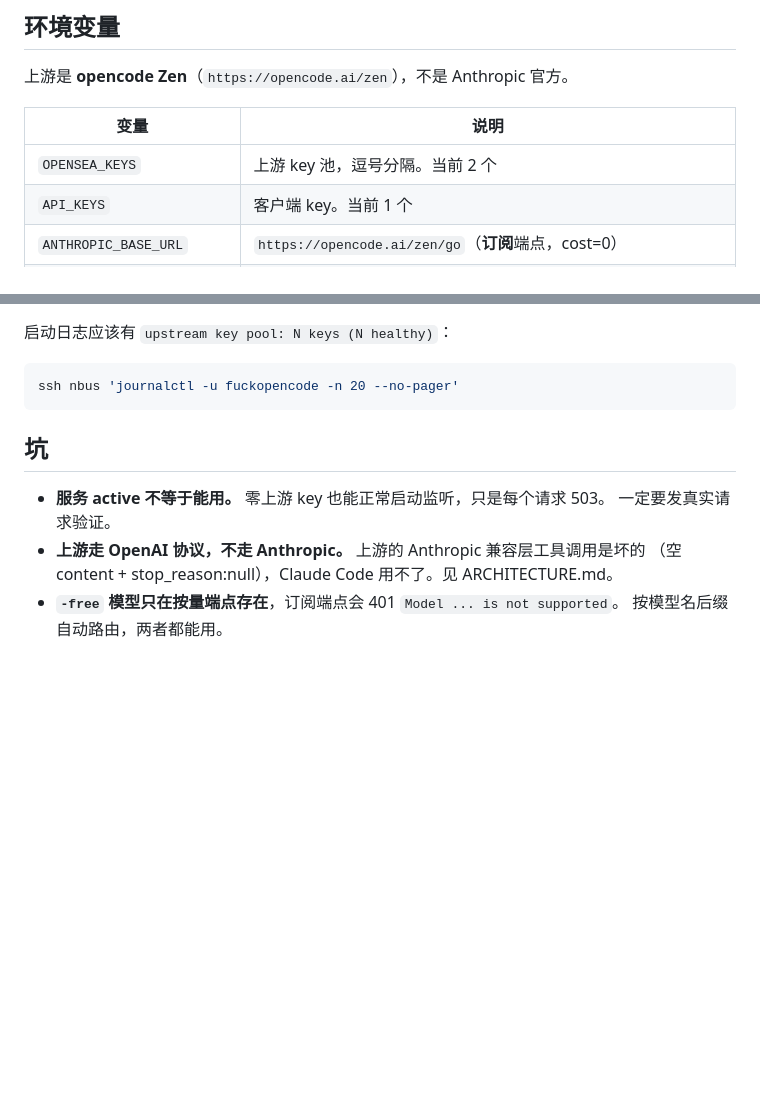
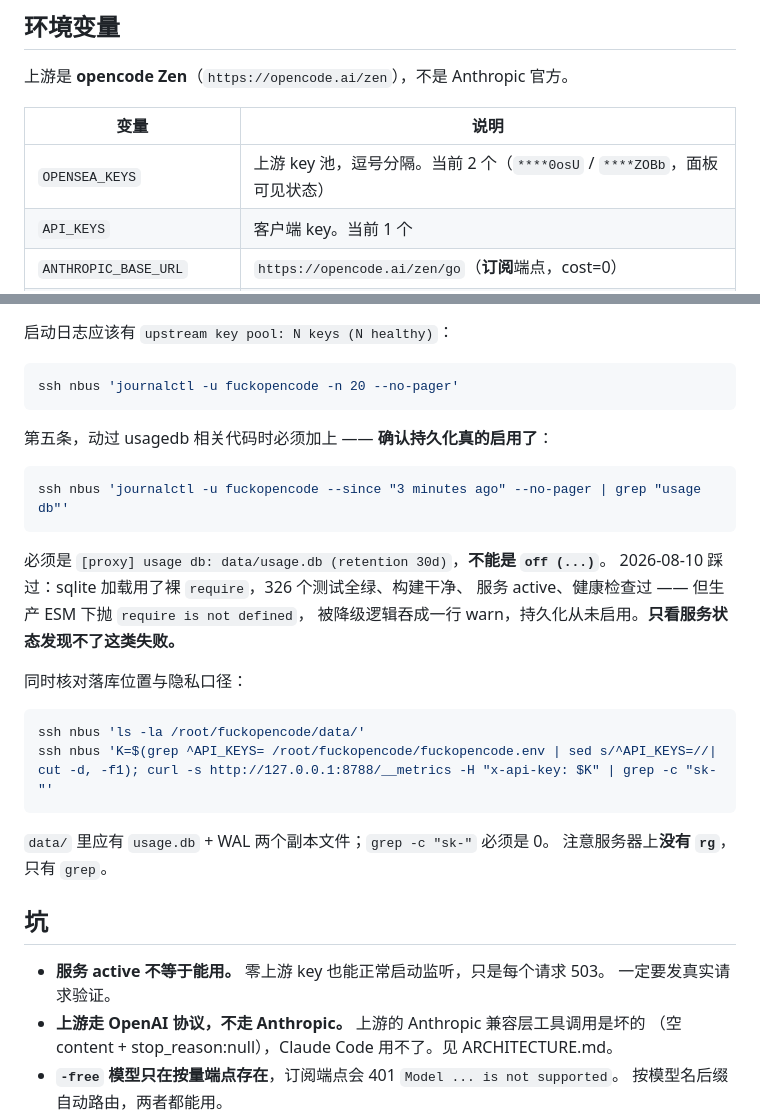
Before and after one commit to dwgx/fuckopencode, a Markdown page: .claude/docs/DEPLOY.md, 2 parts joined by grey strips. Rendered like a GitHub page; blank space fills up the shorter version.

````diff
--- a/.claude/docs/DEPLOY.md
+++ b/.claude/docs/DEPLOY.md
@@ -70,7 +70,7 @@
 
 | 变量 | 说明 |
 |---|---|
-| `OPENSEA_KEYS` | 上游 key 池，逗号分隔。当前 2 个 |
+| `OPENSEA_KEYS` | 上游 key 池，逗号分隔。当前 2 个（`****0osU` / `****ZOBb`，面板可见状态）|
 | `API_KEYS` | 客户端 key。当前 1 个 |
 | `ANTHROPIC_BASE_URL` | `https://opencode.ai/zen/go`（**订阅**端点，cost=0）|
 | `PAYG_BASE_URL` | `https://opencode.ai/zen`（按量付费，仅 `-free` 模型走这里）|
@@ -140,6 +140,27 @@ ssh nbus 'K=$(grep ^API_KEYS= /root/fuckopencode/fuckopencode.env | sed s/^API_K
 ssh nbus 'journalctl -u fuckopencode -n 20 --no-pager'
 ```
 
+第五条，动过 usagedb 相关代码时必须加上 —— **确认持久化真的启用了**：
+
+```bash
+ssh nbus 'journalctl -u fuckopencode --since "3 minutes ago" --no-pager | grep "usage db"'
+```
+
+必须是 `[proxy] usage db: data/usage.db (retention 30d)`，**不能是 `off (...)`**。
+2026-08-10 踩过：sqlite 加载用了裸 `require`，326 个测试全绿、构建干净、
+服务 active、健康检查过 —— 但生产 ESM 下抛 `require is not defined`，
+被降级逻辑吞成一行 warn，持久化从未启用。**只看服务状态发现不了这类失败。**
+
+同时核对落库位置与隐私口径：
+
+```bash
+ssh nbus 'ls -la /root/fuckopencode/data/'
+ssh nbus 'K=$(grep ^API_KEYS= /root/fuckopencode/fuckopencode.env | sed s/^API_KEYS=//| cut -d, -f1); curl -s http://127.0.0.1:8788/__metrics -H "x-api-key: $K" | grep -c "sk-"'
+```
+
+`data/` 里应有 `usage.db` + WAL 两个副本文件；`grep -c "sk-"` 必须是 0。
+注意服务器上**没有 `rg`**，只有 `grep`。
+
 ## 坑
 
 - **服务 active 不等于能用。** 零上游 key 也能正常启动监听，只是每个请求 503。
````
Also changed, not shown: .claude/state/CURRENT.md (+71 -13 lines).
